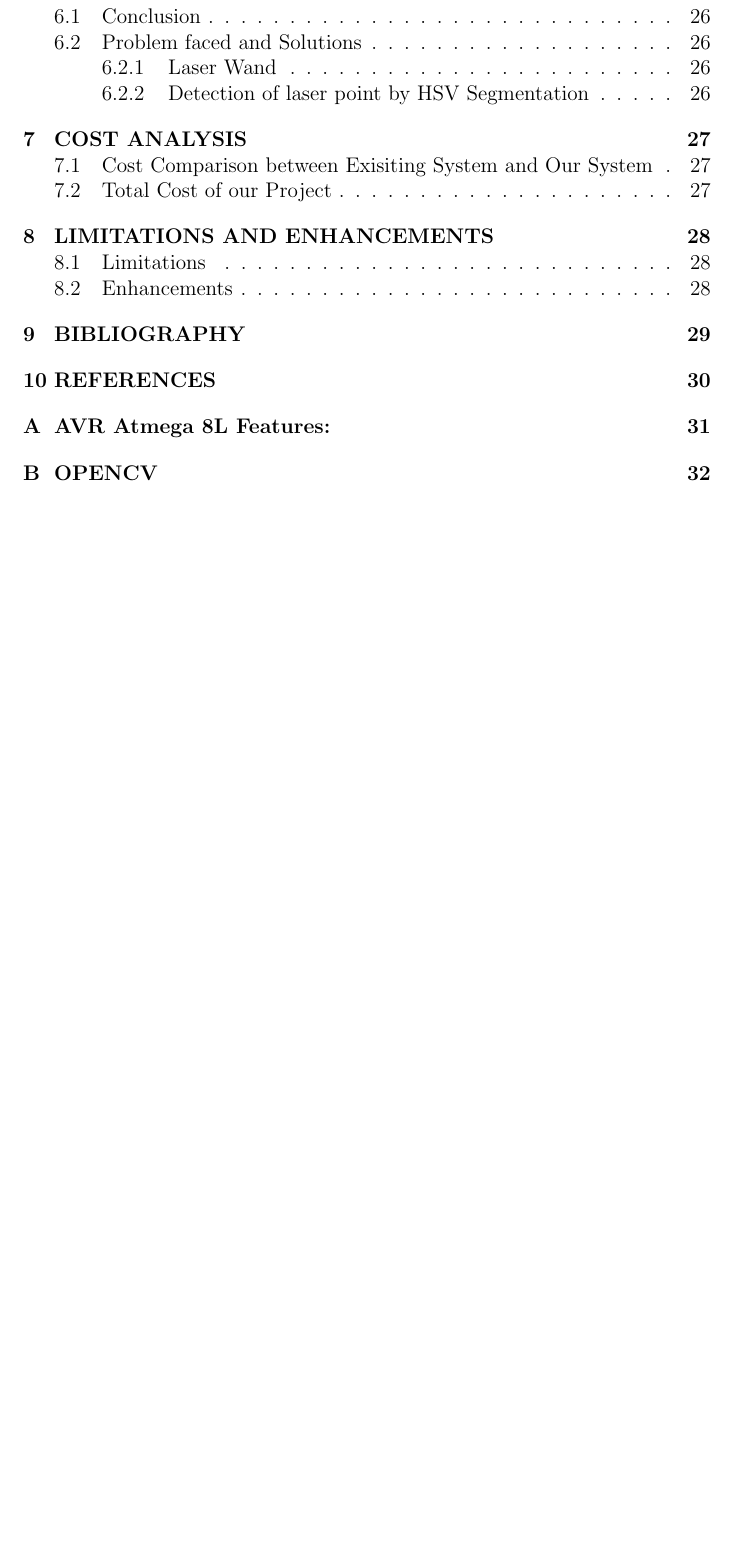
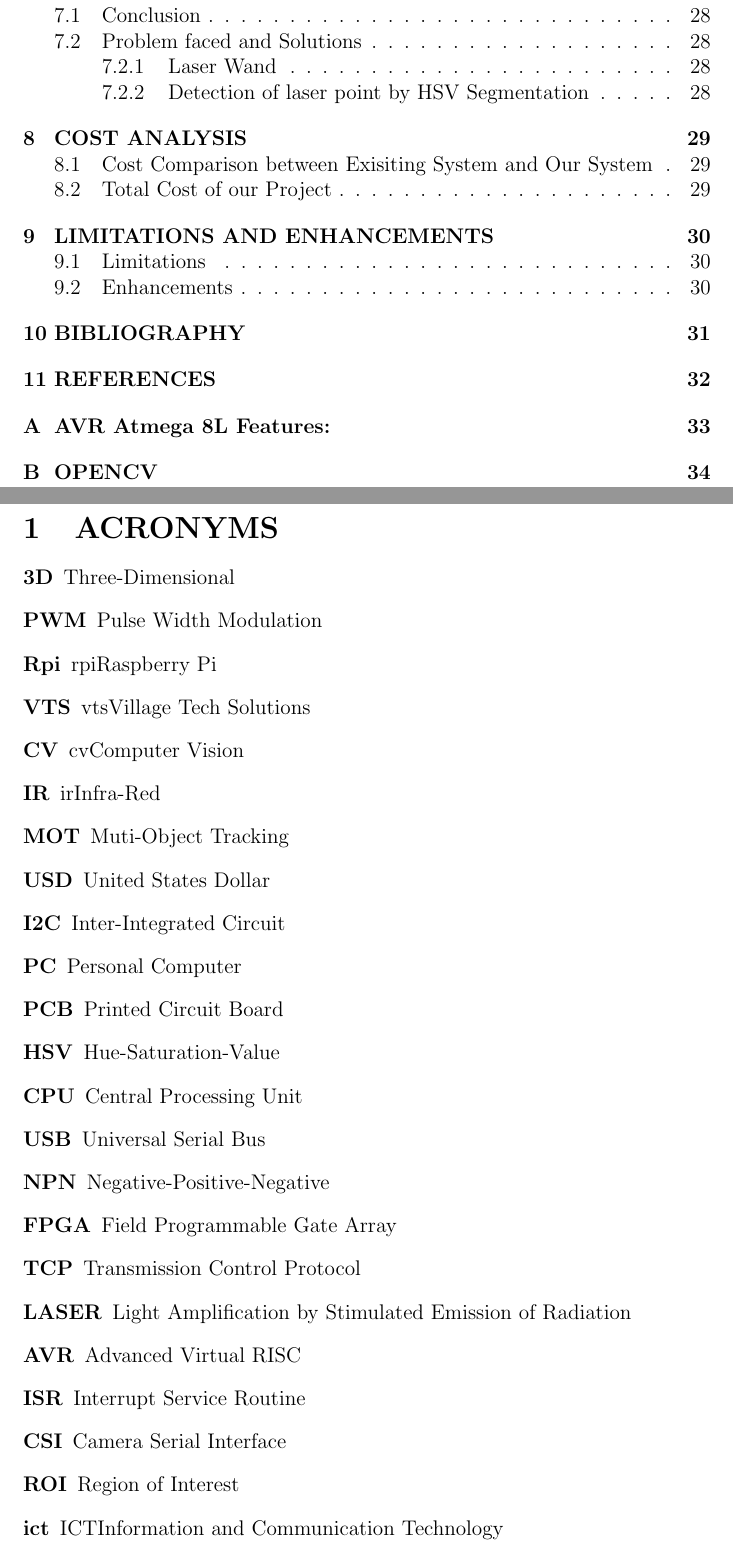
Before and after one commit to urjaacharya/vision-mouse-report, a LaTeX document (prac.tex): part of page 3 of 36 before the commit and two parts of pages 3 and 4 of 38 after it, the two joined at a grey line, cut so that both start at the same text, the shorter picture padded with empty space. Compiled offline with pdfLaTeX.

Commit message:
Added acronyms

```diff
--- a/prac.tex
+++ b/prac.tex
@@ -28,3 +28,31 @@
 	\tableofcontents
 	\newpage
 	\pagenumbering{arabic}
+\newpage
+
+\section{ACRONYMS}
+\begin{acronym}
+\acro{3D}{Three-Dimensional}
+\acro{PWM}{Pulse Width Modulation}
+\acro{Rpi}{rpi}{Raspberry Pi}
+\acro{VTS}{vts}{Village Tech Solutions}
+\acro{CV}{cv}{Computer Vision}
+\acro{IR}{ir}{Infra-Red}
+\acro{MOT}{Muti-Object Tracking}
+\acro{USD}{United States Dollar}
+\acro{I2C}{Inter-Integrated Circuit}
+\acro{PC}{Personal Computer}
+\acro{PCB}{Printed Circuit Board}
+\acro{HSV}{Hue-Saturation-Value}
+\acro{CPU}{Central Processing Unit}
+\acro{USB}{Universal Serial Bus}
+\acro{NPN}{Negative-Positive-Negative}
+\acro{FPGA}{Field Programmable Gate Array}
+\acro{TCP}{Transmission Control Protocol}
+\acro{LASER}{Light Amplification by Stimulated Emission of Radiation}
+\acro{AVR}{Advanced Virtual RISC}
+\acro{ISR}{Interrupt Service Routine}
+\acro{CSI}{Camera Serial Interface}
+\acro{ROI}{Region of Interest}
+\acro{ict}{ICT}{Information and Communication Technology}
+\acro{GUI}{Graphical User Interface}
```
Also changed, not shown: prac.tex (10 more changed lines).
